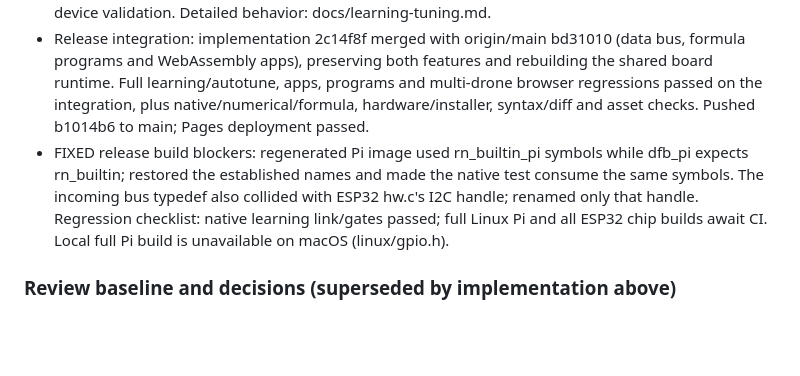
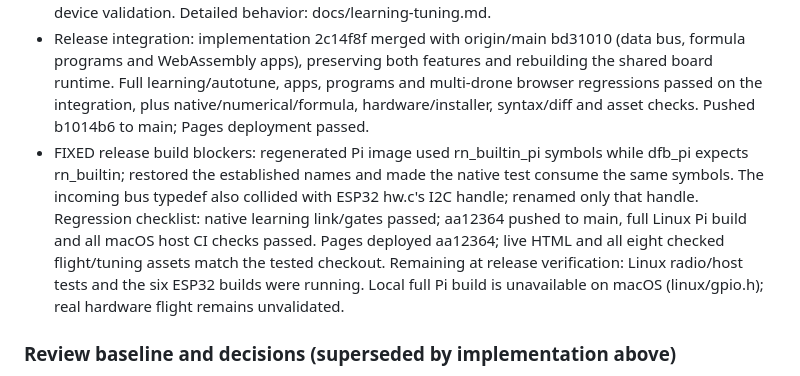
Before and after one commit to mrtksn/liftlab, a Markdown page: docs/TODO.md, the part around the change. Rendered like a GitHub page; blank space fills up the shorter version.

Commit message:
Record autotune release and live verification

```diff
--- a/docs/TODO.md
+++ b/docs/TODO.md
@@ -6,7 +6,7 @@
 - Regression checklist PASSED: independent reference covariance and JS/compiled C/JS parity; native weak/correlated/bad-data rejection, bounded fresh-data acceptance, successful/missing-signal/worse-prediction probation and keep-off rollback; expiring test commands and synchronized telemetry; browser attitude/position measurement, verification, undo, Stop, telemetry gaps, board fallback, model changes, manual edits, per-drone ownership and calibration cancellation. Existing manual tuning, complete flight/radio and multi-drone browser suites passed, along with formula golden checks and hardware/installer/physics regressions. Desktop/phone autotune controls fit without overflow/page errors. Native flight-core regressions, syntax, diff and asset checks passed.
 - Limits/follow-ups: successful full workflow measured in calm air with simulated RTK; noisy/excessive-motion conditions can reject a result. Fixed motors, tilt mode and standard control formulas only. Position uses a horizontal test with shared gains; independent vertical validation, other layouts and physical flight remain follow-ups. Native/Pi and simulator generated programs rebuilt; no physical-device validation. Detailed behavior: docs/learning-tuning.md.
 - Release integration: implementation 2c14f8f merged with origin/main bd31010 (data bus, formula programs and WebAssembly apps), preserving both features and rebuilding the shared board runtime. Full learning/autotune, apps, programs and multi-drone browser regressions passed on the integration, plus native/numerical/formula, hardware/installer, syntax/diff and asset checks. Pushed b1014b6 to main; Pages deployment passed.
-- FIXED release build blockers: regenerated Pi image used rn_builtin_pi symbols while dfb_pi expects rn_builtin; restored the established names and made the native test consume the same symbols. The incoming bus typedef also collided with ESP32 hw.c's I2C handle; renamed only that handle. Regression checklist: native learning link/gates passed; full Linux Pi and all ESP32 chip builds await CI. Local full Pi build is unavailable on macOS (linux/gpio.h).
+- FIXED release build blockers: regenerated Pi image used rn_builtin_pi symbols while dfb_pi expects rn_builtin; restored the established names and made the native test consume the same symbols. The incoming bus typedef also collided with ESP32 hw.c's I2C handle; renamed only that handle. Regression checklist: native learning link/gates passed; aa12364 pushed to main, full Linux Pi build and all macOS host CI checks passed. Pages deployed aa12364; live HTML and all eight checked flight/tuning assets match the tested checkout. Remaining at release verification: Linux radio/host tests and the six ESP32 builds were running. Local full Pi build is unavailable on macOS (linux/gpio.h); real hardware flight remains unvalidated.
 
 ### Review baseline and decisions (superseded by implementation above)
 - Reviewed Betaflight 2026.6 experimental Autotune: chirp-log frequency-response analysis recommends tuning values; gains are applied explicitly. Reference: https://betaflight.com/docs/wiki/release/Betaflight-2026-6-Release-Notes#16-autotune-tab-experimental
```
